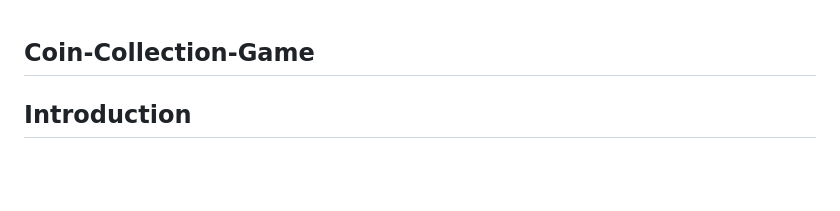
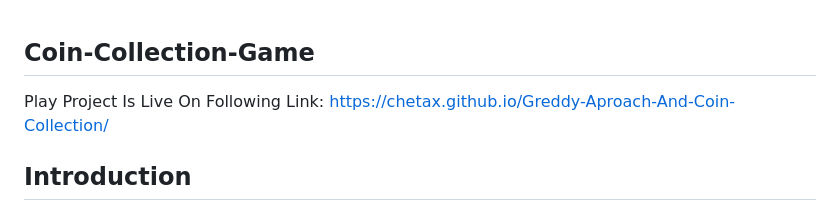
Before and after one commit to Chetax/Greddy-Aproach-And-Coin-Collection, a Markdown page: README.md, the part around the change. Drawn GitHub-style; blank space fills up the shorter version.

```diff
--- a/README.md
+++ b/README.md
@@ -1,4 +1,6 @@
 ## Coin-Collection-Game
+Play Project Is Live On Following Link: https://chetax.github.io/Greddy-Aproach-And-Coin-Collection/
+
 
 ## Introduction
 
```
